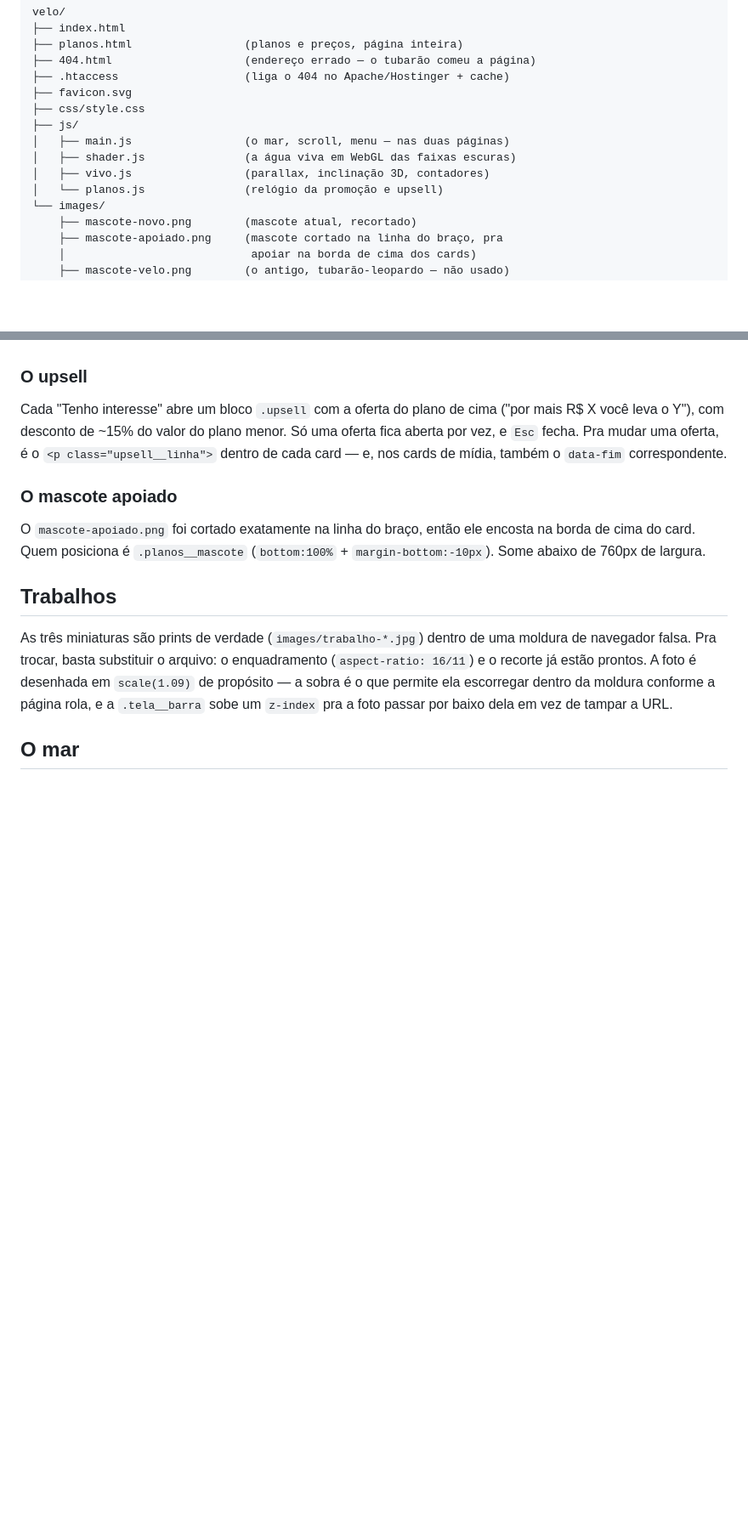
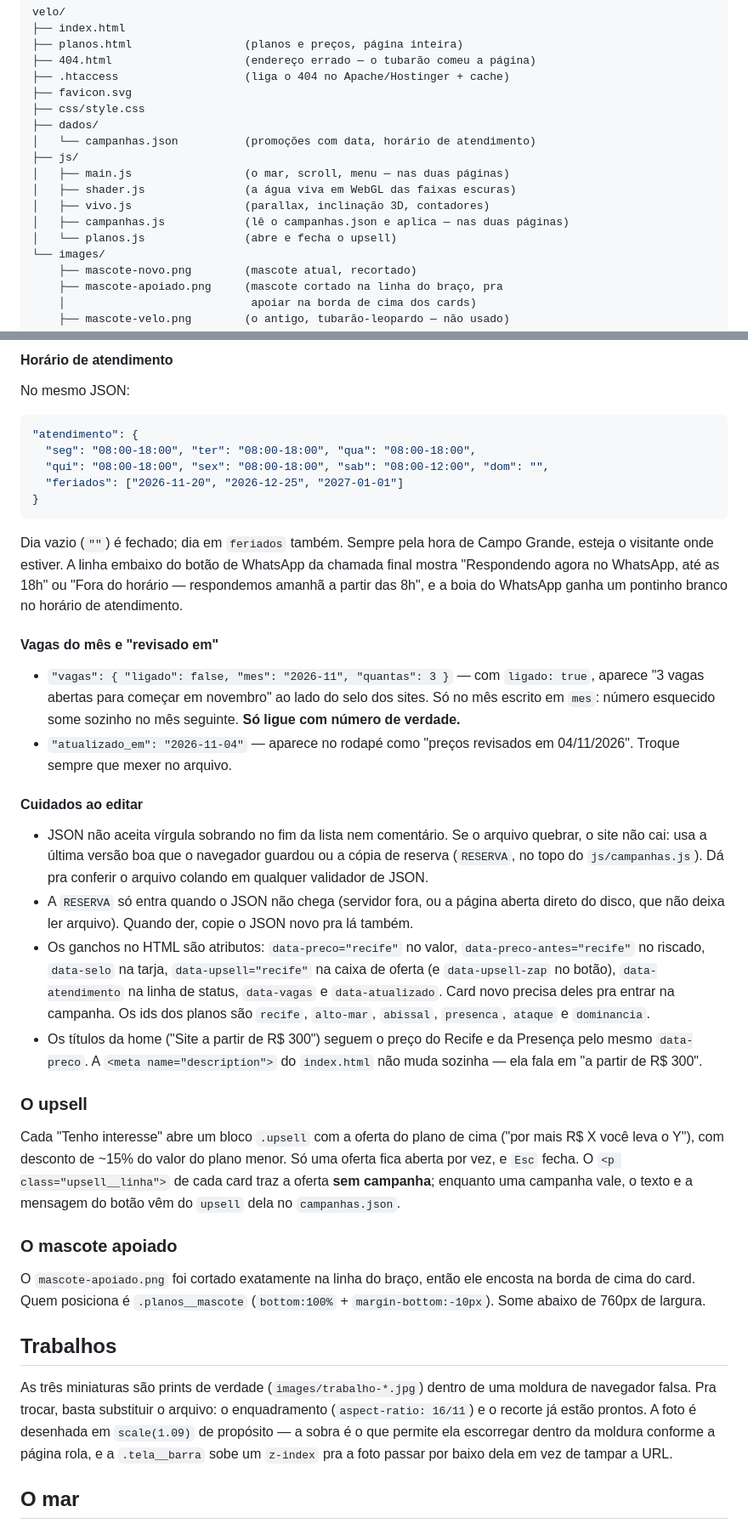
Before and after one commit to davigaborim/velo, a Markdown page: LEIA-ME.md, 2 parts joined by grey strips. Shown at 85% size. Rendered like a GitHub page; blank space fills up the shorter version.

````diff
--- a/LEIA-ME.md
+++ b/LEIA-ME.md
@@ -13,11 +13,14 @@ velo/
 ├── .htaccess                   (liga o 404 no Apache/Hostinger + cache)
 ├── favicon.svg
 ├── css/style.css
+├── dados/
+│   └── campanhas.json          (promoções com data, horário de atendimento)
 ├── js/
 │   ├── main.js                 (o mar, scroll, menu — nas duas páginas)
 │   ├── shader.js               (a água viva em WebGL das faixas escuras)
 │   ├── vivo.js                 (parallax, inclinação 3D, contadores)
-│   └── planos.js               (relógio da promoção e upsell)
+│   ├── campanhas.js            (lê o campanhas.json e aplica — nas duas páginas)
+│   └── planos.js               (abre e fecha o upsell)
 └── images/
     ├── mascote-novo.png        (mascote atual, recortado)
     ├── mascote-apoiado.png     (mascote cortado na linha do braço, pra
@@ -202,11 +256,56 @@ justamente do cliente pequeno que a Velo quer atender.
+#### Horário de atendimento
+
+No mesmo JSON:
+
+```json
+"atendimento": {
+  "seg": "08:00-18:00", "ter": "08:00-18:00", "qua": "08:00-18:00",
+  "qui": "08:00-18:00", "sex": "08:00-18:00", "sab": "08:00-12:00", "dom": "",
+  "feriados": ["2026-11-20", "2026-12-25", "2027-01-01"]
+}
+```
+
+Dia vazio (`""`) é fechado; dia em `feriados` também. Sempre pela hora de
+Campo Grande, esteja o visitante onde estiver. A linha embaixo do botão de
+WhatsApp da chamada final mostra "Respondendo agora no WhatsApp, até as 18h"
+ou "Fora do horário — respondemos amanhã a partir das 8h", e a boia do
+WhatsApp ganha um pontinho branco no horário de atendimento.
+
+#### Vagas do mês e "revisado em"
+
+- `"vagas": { "ligado": false, "mes": "2026-11", "quantas": 3 }` — com
+  `ligado: true`, aparece "3 vagas abertas para começar em novembro" ao lado
+  do selo dos sites. Só no mês escrito em `mes`: número esquecido some
+  sozinho no mês seguinte. **Só ligue com número de verdade.**
+- `"atualizado_em": "2026-11-04"` — aparece no rodapé como "preços revisados
+  em 04/11/2026". Troque sempre que mexer no arquivo.
+
+#### Cuidados ao editar
+
+- JSON não aceita vírgula sobrando no fim da lista nem comentário. Se o
+  arquivo quebrar, o site não cai: usa a última versão boa que o navegador
+  guardou ou a cópia de reserva (`RESERVA`, no topo do `js/campanhas.js`).
+  Dá pra conferir o arquivo colando em qualquer validador de JSON.
+- A `RESERVA` só entra quando o JSON não chega (servidor fora, ou a página
+  aberta direto do disco, que não deixa ler arquivo). Quando der, copie o
+  JSON novo pra lá também.
+- Os ganchos no HTML são atributos: `data-preco="recife"` no valor,
+  `data-preco-antes="recife"` no riscado, `data-selo` na tarja,
+  `data-upsell="recife"` na caixa de oferta (e `data-upsell-zap` no botão),
+  `data-atendimento` na linha de status, `data-vagas` e `data-atualizado`.
+  Card novo precisa deles pra entrar na campanha. Os ids dos planos são
+  `recife`, `alto-mar`, `abissal`, `presenca`, `ataque` e `dominancia`.
+- Os títulos da home ("Site a partir de R$ 300") seguem o preço do Recife e
+  da Presença pelo mesmo `data-preco`. A `<meta name="description">` do
+  `index.html` não muda sozinha — ela fala em "a partir de R$ 300".
 
 ### O upsell
 
 Cada "Tenho interesse" abre um bloco `.upsell` com a oferta do plano de cima
 ("por mais R$ X você leva o Y"), com desconto de ~15% do valor do plano menor.
-Só uma oferta fica aberta por vez, e `Esc` fecha. Pra mudar uma oferta, é o
-`<p class="upsell__linha">` dentro de cada card — e, nos cards de mídia,
-também o `data-fim` correspondente.
+Só uma oferta fica aberta por vez, e `Esc` fecha. O `<p class="upsell__linha">`
+de cada card traz a oferta **sem campanha**; enquanto uma campanha vale, o
+texto e a mensagem do botão vêm do `upsell` dela no `campanhas.json`.
 
 ### O mascote apoiado
 
````
Also changed, not shown: other parts of LEIA-ME.md (+72 -21 lines).
